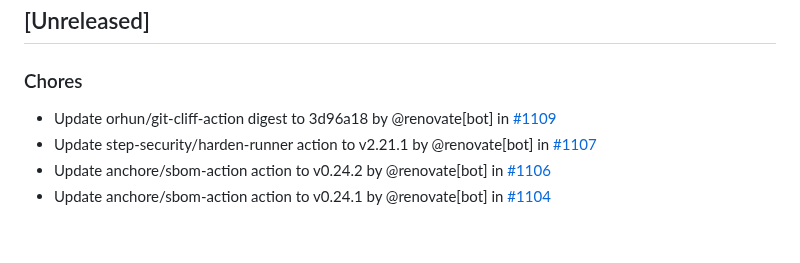
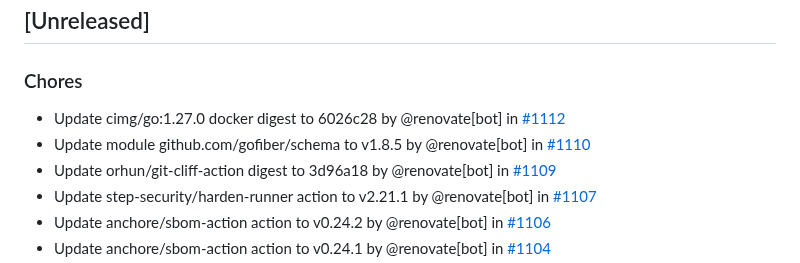
Before and after one commit to nicholas-fedor/eui64-calculator, a Markdown page: CHANGELOG.md, the part around the change. Drawn GitHub-style; blank space fills up the shorter version.

Commit message:
docs(changelog): update changelog for main (#1114)
Co-authored-by: github-actions[bot] <41898282+github-actions[bot]@users.noreply.github.com>

```diff
--- a/CHANGELOG.md
+++ b/CHANGELOG.md
@@ -10,6 +10,8 @@ and this project adheres to [Semantic Versioning](https://semver.org/spec/v2.0.0
 
 ### Chores
 
+- Update cimg/go:1.27.0 docker digest to 6026c28 by @renovate[bot] in [#1112](https://github.com/nicholas-fedor/eui64-calculator/pull/1112)
+- Update module github.com/gofiber/schema to v1.8.5 by @renovate[bot] in [#1110](https://github.com/nicholas-fedor/eui64-calculator/pull/1110)
 - Update orhun/git-cliff-action digest to 3d96a18 by @renovate[bot] in [#1109](https://github.com/nicholas-fedor/eui64-calculator/pull/1109)
 - Update step-security/harden-runner action to v2.21.1 by @renovate[bot] in [#1107](https://github.com/nicholas-fedor/eui64-calculator/pull/1107)
 - Update anchore/sbom-action action to v0.24.2 by @renovate[bot] in [#1106](https://github.com/nicholas-fedor/eui64-calculator/pull/1106)
```
